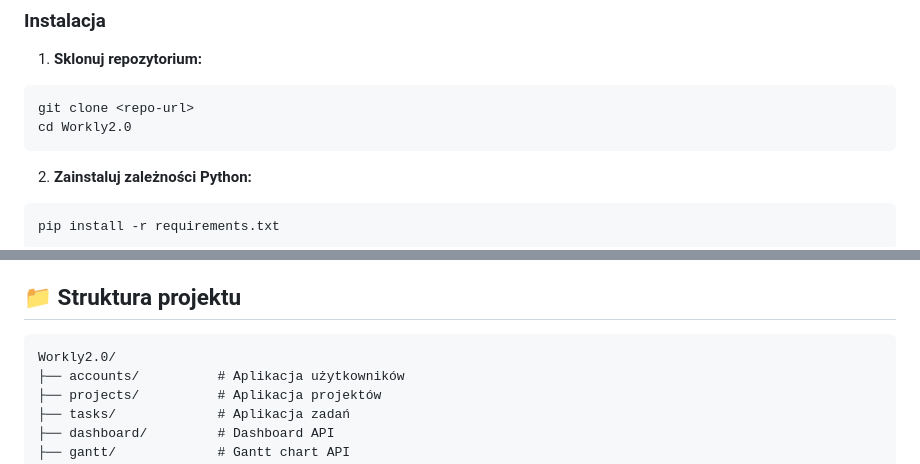
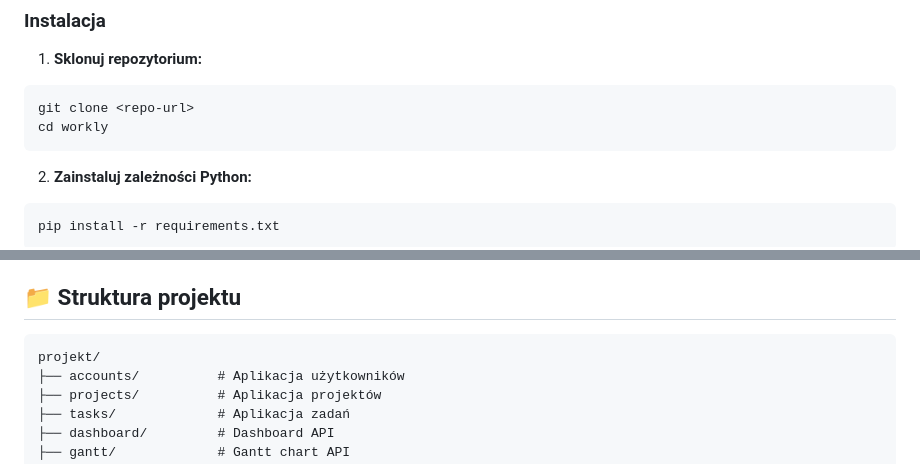
Before and after one commit to kabakgon/workly, a Markdown page: README.md, 2 parts joined by grey strips. Drawn GitHub-style.

Commit message:
Final cleanup and improvements: remove unused files, add requirements.txt, add screenshots, fix README instructions

````diff
--- a/README.md
+++ b/README.md
@@ -14,7 +14,7 @@ Workly 2.0 to nowoczesny system do zarządzania projektami i zadaniami, zbudowan
 1. **Sklonuj repozytorium:**
 ```bash
 git clone <repo-url>
-cd Workly2.0
+cd workly
 ```
 
 2. **Zainstaluj zależności Python:**
@@ -167,7 +167,7 @@ Zobacz `README_TESTS.md` dla szczegółów.
 ## 📁 Struktura projektu
 
 ```
-Workly2.0/
+projekt/
 ├── accounts/          # Aplikacja użytkowników
 ├── projects/          # Aplikacja projektów
 ├── tasks/             # Aplikacja zadań
````
